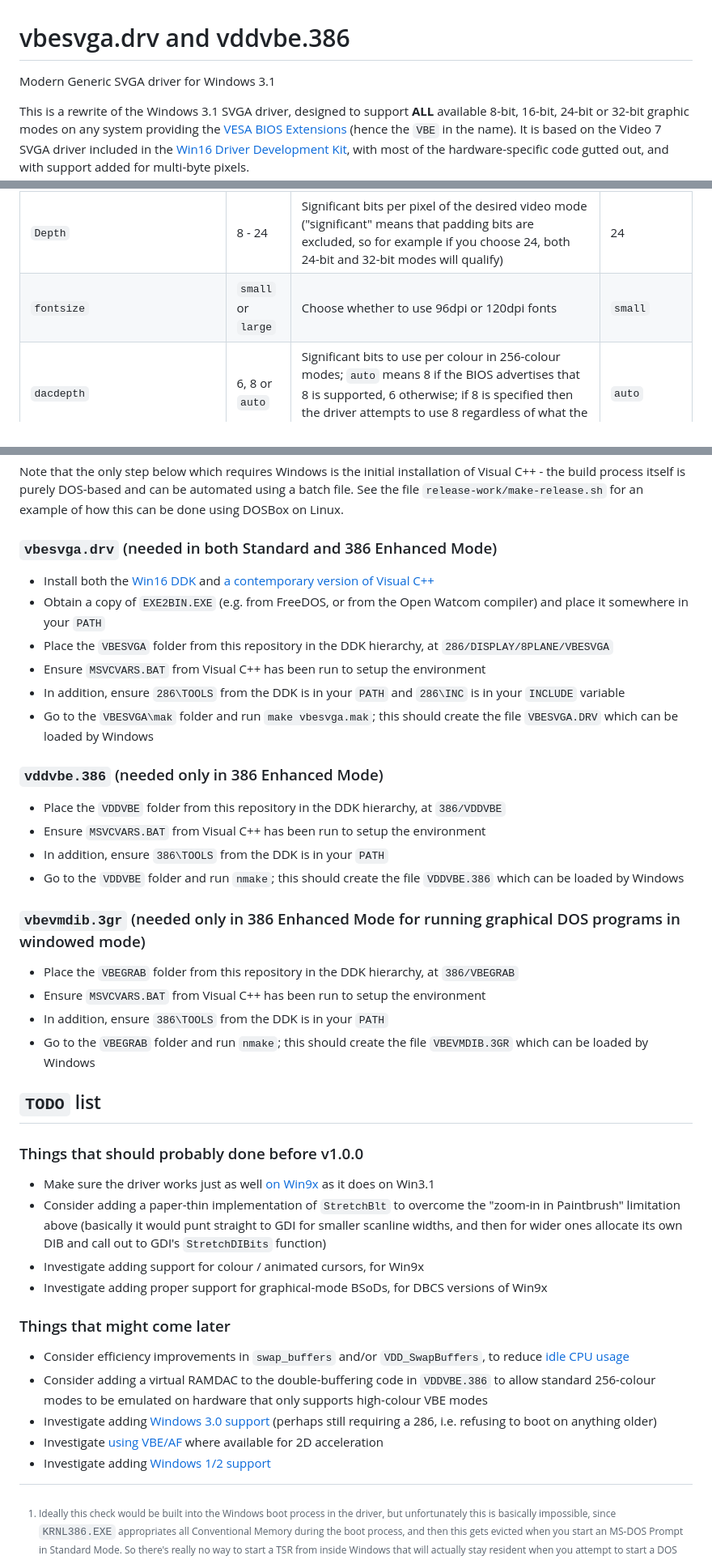
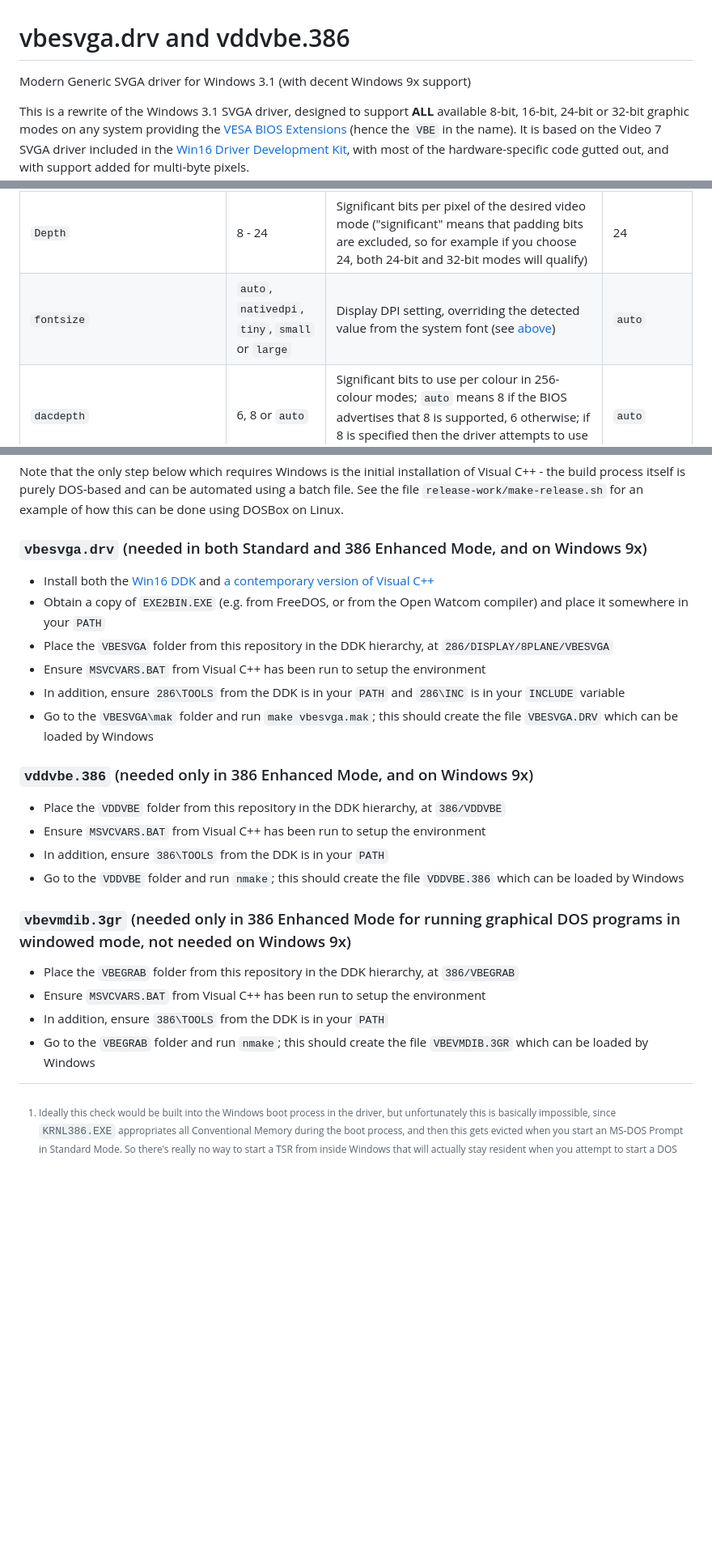
Before and after one commit to PluMGMK/vbesvga.drv, a Markdown page: README.md, 3 parts joined by grey strips. Shown at 81% size. Rendered like a GitHub page; blank space fills up the shorter version.

```diff
--- a/README.md
+++ b/README.md
@@ -1,5 +1,5 @@
 # vbesvga.drv and vddvbe.386
-Modern Generic SVGA driver for Windows 3.1
+Modern Generic SVGA driver for Windows 3.1 (with decent Windows 9x support)
 
 This is a rewrite of the Windows 3.1 SVGA driver, designed to support **ALL** available 8-bit, 16-bit, 24-bit or 32-bit graphic modes on any system providing the [VESA BIOS Extensions](https://en.wikipedia.org/wiki/VESA_BIOS_Extensions) (hence the `VBE` in the name). It is based on the Video 7 SVGA driver included in the [Win16 Driver Development Kit](http://www.win3x.org/win3board/viewtopic.php?t=2776), with most of the hardware-specific code gutted out, and with support added for multi-byte pixels.
 
@@ -90,7 +108,7 @@ All of these options are recognized in the `[VBESVGA.DRV]` section of `SYSTEM.IN
 |`Width` | 320 - 65535 | Width in pixels of the desired video mode | Your monitor's preferred width, or **1024** if no EDID |
 |`Height` | 200 - 65535 | Height in scanlines of the desired video mode | Your monitor's preferred height, or **768** if no EDID |
 |`Depth` | 8 - 24 | Significant bits per pixel of the desired video mode ("significant" means that padding bits are excluded, so for example if you choose 24, both 24-bit and 32-bit modes will qualify) | 24 |
-|`fontsize` | `small` or `large` | Choose whether to use 96dpi or 120dpi fonts | `small` |
+|`fontsize` | `auto`, `nativedpi`, `tiny`, `small` or `large` | Display DPI setting, overriding the detected value from the system font (see [above](#large-small-and-tiny-fonts)) | `auto` |
 |`dacdepth` | 6, 8 or `auto` | Significant bits to use per colour in 256-colour modes; `auto` means 8 if the BIOS advertises that 8 is supported, 6 otherwise; if 8 is specified then the driver attempts to use 8 regardless of what the BIOS says! | `auto` |
 |`SwapBuffersInterval` | 0 - 55 | Time in milliseconds between buffer swaps if [double-buffering](#linear-modes-and-double-buffering) is enabled; specifying a value of 0 **disables** double-buffering | 16 |
 |`PreferBankedModes` | 0 or 1 | If set to 1, then the driver searches for bank-switching modes **before** searching for linear modes; may be useful for debugging | 0 |
@@ -332,7 +382,7 @@ Thanks to @lss4 for [pointing out some omissions](https://github.com/PluMGMK/vbe
 
 Note that the only step below which requires Windows is the initial installation of Visual C++ - the build process itself is purely DOS-based and can be automated using a batch file. See the file `release-work/make-release.sh` for an example of how this can be done using DOSBox on Linux.
 
-### `vbesvga.drv` (needed in both Standard and 386 Enhanced Mode)
+### `vbesvga.drv` (needed in both Standard and 386 Enhanced Mode, and on Windows 9x)
 
 * Install both the [Win16 DDK](http://www.win3x.org/win3board/viewtopic.php?t=2776) and [a contemporary version of Visual C++](http://www.win3x.org/win3board/viewtopic.php?t=1375)
 * Obtain a copy of `EXE2BIN.EXE` (e.g. from FreeDOS, or from the Open Watcom compiler) and place it somewhere in your `PATH`
@@ -341,37 +391,20 @@ Note that the only step below which requires Windows is the initial installation
 * In addition, ensure `286\TOOLS` from the DDK is in your `PATH` and `286\INC` is in your `INCLUDE` variable
 * Go to the `VBESVGA\mak` folder and run `make vbesvga.mak`; this should create the file `VBESVGA.DRV` which can be loaded by Windows
 
-### `vddvbe.386` (needed only in 386 Enhanced Mode)
+### `vddvbe.386` (needed only in 386 Enhanced Mode, and on Windows 9x)
 
 * Place the `VDDVBE` folder from this repository in the DDK hierarchy, at `386/VDDVBE`
 * Ensure `MSVCVARS.BAT` from Visual C++ has been run to setup the environment
 * In addition, ensure `386\TOOLS` from the DDK is in your `PATH`
 * Go to the `VDDVBE` folder and run `nmake`; this should create the file `VDDVBE.386` which can be loaded by Windows
 
-### `vbevmdib.3gr` (needed only in 386 Enhanced Mode for running graphical DOS programs in windowed mode)
+### `vbevmdib.3gr` (needed only in 386 Enhanced Mode for running graphical DOS programs in windowed mode, not needed on Windows 9x)
 
 * Place the `VBEGRAB` folder from this repository in the DDK hierarchy, at `386/VBEGRAB`
 * Ensure `MSVCVARS.BAT` from Visual C++ has been run to setup the environment
 * In addition, ensure `386\TOOLS` from the DDK is in your `PATH`
 * Go to the `VBEGRAB` folder and run `nmake`; this should create the file `VBEVMDIB.3GR` which can be loaded by Windows
 
-## `TODO` list
-
-### Things that should probably done before v1.0.0
-
-* Make sure the driver works just as well [on Win9x](https://github.com/PluMGMK/vbesvga.drv/issues/46) as it does on Win3.1
-* Consider adding a paper-thin implementation of `StretchBlt` to overcome the "zoom-in in Paintbrush" limitation above (basically it would punt straight to GDI for smaller scanline widths, and then for wider ones allocate its own DIB and call out to GDI's `StretchDIBits` function)
-* Investigate adding support for colour / animated cursors, for Win9x
-* Investigate adding proper support for graphical-mode BSoDs, for DBCS versions of Win9x
-
-### Things that might come later
-
-* Consider efficiency improvements in `swap_buffers` and/or `VDD_SwapBuffers`, to reduce [idle CPU usage](https://github.com/PluMGMK/vbesvga.drv/issues/32)
-* Consider adding a virtual RAMDAC to the double-buffering code in `VDDVBE.386` to allow standard 256-colour modes to be emulated on hardware that only supports high-colour VBE modes
-* Investigate adding [Windows 3.0 support](https://github.com/PluMGMK/vbesvga.drv/issues/49) (perhaps still requiring a 286, i.e. refusing to boot on anything older)
-* Investigate [using VBE/AF](https://github.com/PluMGMK/vbesvga.drv/issues/27) where available for 2D acceleration
-* Investigate adding [Windows 1/2 support](https://github.com/PluMGMK/vbesvga.drv/issues/49)
-
 [^1]: Ideally this check would be built into the Windows boot process in the driver, but unfortunately this is basically impossible, since `KRNL386.EXE` appropriates all Conventional Memory during the boot process, and then this gets evicted when you start an MS-DOS Prompt in Standard Mode. So there's really no way to start a TSR from inside Windows that will actually stay resident when you attempt to start a DOS prompt.
 [^2]: In the specific case of DOSBox-X, this list can actually be modified using the `VESAMOED` command, which is documented [here](https://dosbox-x.com/wiki/DOSBox%E2%80%90X%E2%80%99s-Supported-Commands) - thanks to @blue-devil-93 for [pointing this out](https://github.com/PluMGMK/vbesvga.drv/issues/84)! More generally, however, this is obviously not the case.
 [^3]: Just try running a VGA-mode program under QEMU with hardware virtualization enabled - drawing the display can take several seconds!
```
Also changed, not shown: other parts of README.md (+63 -13 lines), Screenshots/Win98_VBESVGA_largefonts.png (added), Screenshots/Win98_VBESVGA_raymandesigner.png (added).
